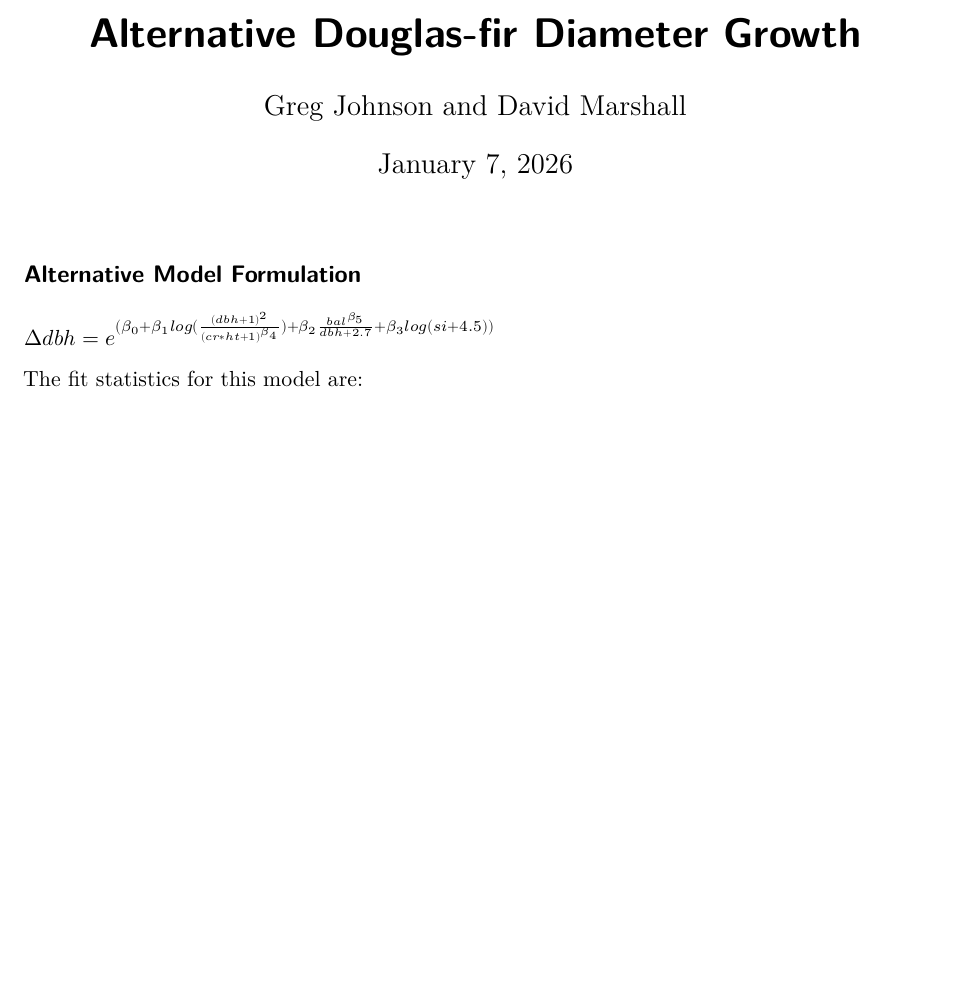
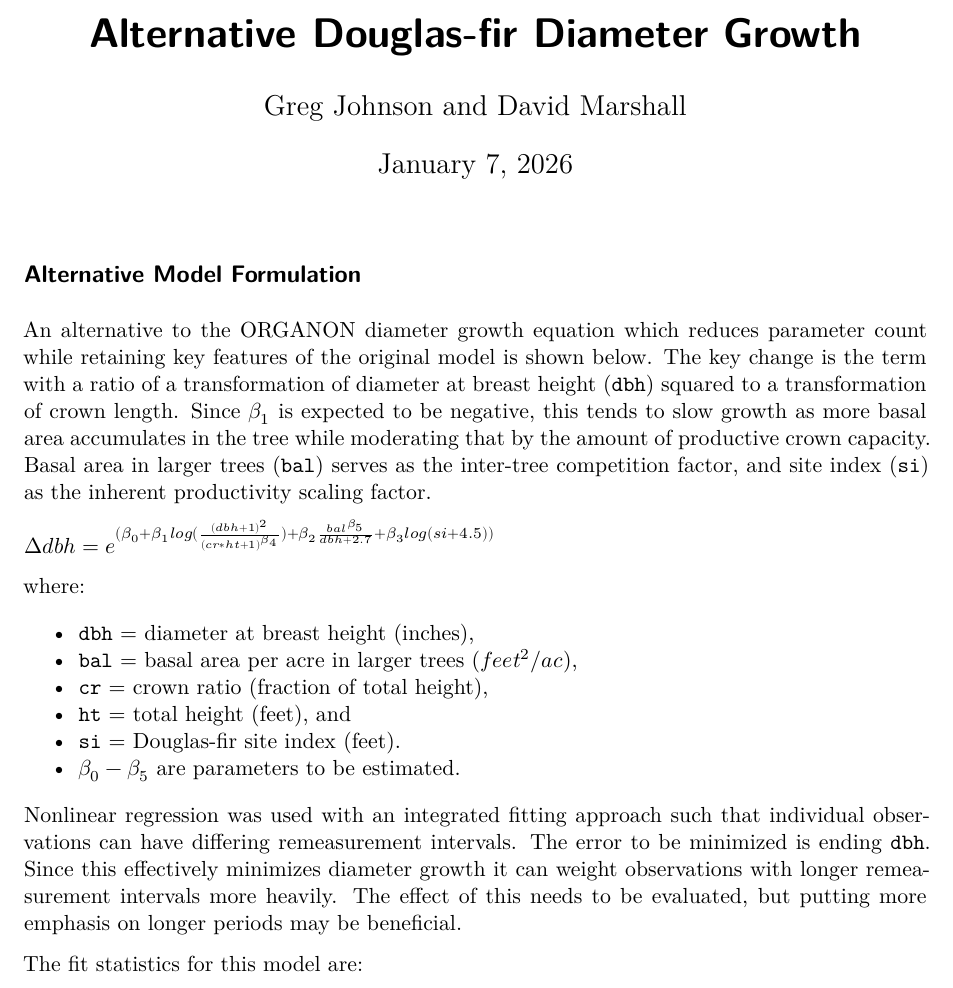
Before and after one commit to gregjohnsonbiometrics/fvs_remodeling, a Quarto document (scripts/alternative_dg_model.qmd): part of the page before the commit and part of page 1 of 2 after it, cut so that both start at the same text, the shorter picture padded with empty space. Rendered offline with R 4.5, knitr and Pandoc in place of Quarto, then LaTeX, with nearby package versions; some code elsewhere in the file could not run offline.

Commit message:
editing documentation.

```diff
--- a/scripts/alternative_dg_model.qmd
+++ b/scripts/alternative_dg_model.qmd
@@ -46,7 +46,21 @@ df_tree_subset_with_si <- df_tree_data %>%
 
 ## Alternative Model Formulation
 
+An alternative to the ORGANON diameter growth equation which reduces parameter count while retaining key features of the original model is shown below. The key change is the term with a ratio of a transformation of diameter at breast height (`dbh`) squared to a transformation of crown length. Since $\beta_1$ is expected to be negative, this tends to slow growth as more basal area accumulates in the tree while moderating that by the amount of productive crown capacity. Basal area in larger trees (`bal`) serves as the inter-tree competition factor, and site index (`si`) as the inherent productivity scaling factor.
+
 $\Delta dbh = e^{(\beta_0 + \beta_1 log(\frac{(dbh+1)^2}{(cr * ht + 1)^{\beta_4}}) + \beta_2 \frac{bal^{\beta_5}}{dbh+2.7} + \beta_3 log( si + 4.5)) }$
+
+where:
+
+- `dbh` = diameter at breast height (inches),
+- `bal` = basal area per acre in larger trees ($feet^2/ac$),
+- `cr` = crown ratio (fraction of total height),
+- `ht` = total height (feet), and
+- `si` = Douglas-fir site index (feet).
+- $\beta_0 - \beta_5$ are parameters to be estimated.
+
+Nonlinear regression was used with an integrated fitting approach such that individual observations can have differing remeasurement intervals. The error to be minimized is ending `dbh`. Since this effectively minimizes diameter growth it can weight observations with longer remeasurement intervals more heavily. The effect of this needs to be evaluated, but putting more emphasis on longer periods may be beneficial.
+
 
 The fit statistics for this model are:
 
```
